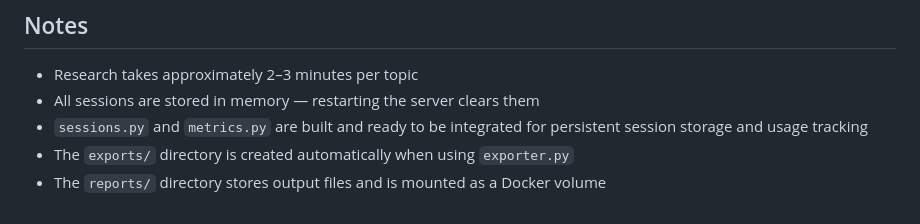
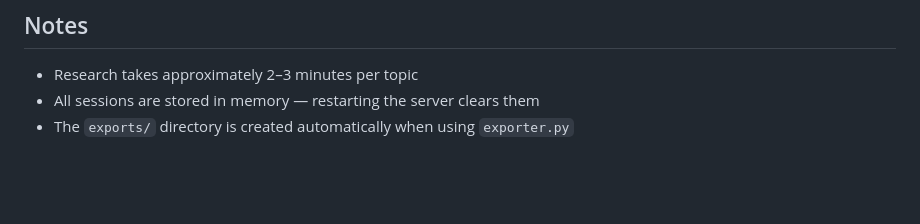
Before and after one commit to janani2810/Multi_Agent_Research_Assistant, a Markdown page: README.md, the part around the change. Drawn GitHub-style; blank space fills up the shorter version.

```diff
--- a/README.md
+++ b/README.md
@@ -203,6 +203,4 @@ pytest tests/tests.py -v
 
 - Research takes approximately 2–3 minutes per topic
 - All sessions are stored in memory — restarting the server clears them
-- `sessions.py` and `metrics.py` are built and ready to be integrated for persistent session storage and usage tracking
 - The `exports/` directory is created automatically when using `exporter.py`
-- The `reports/` directory stores output files and is mounted as a Docker volume
```
